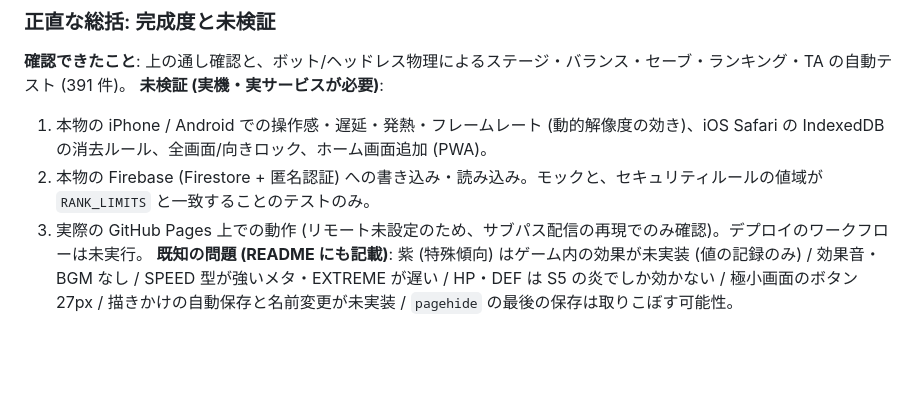
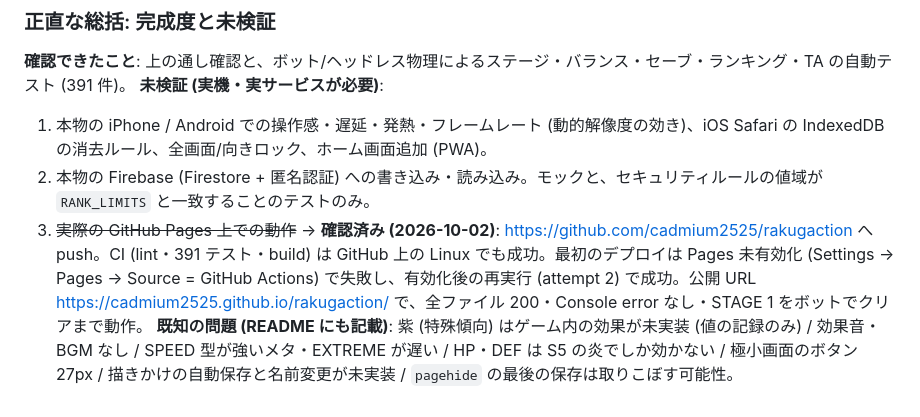
Before and after one commit to cadmium2525/rakugaction, a Markdown page: docs/PROGRESS.md, the part around the change. GitHub-like rendering; blank space fills up the shorter version.

Commit message:
docs: record GitHub Pages deployment verification
Co-Authored-By: Claude Sonnet 5.5 <noreply@anthropic.com>

```diff
--- a/docs/PROGRESS.md
+++ b/docs/PROGRESS.md
@@ -593,5 +593,5 @@ SPEED ≈ 191s / JUMP ≈ 221s / STANDARD ≈ 244s / POWER ≈ 255s / HEAVY ≈
 **未検証 (実機・実サービスが必要)**:
 1. 本物の iPhone / Android での操作感・遅延・発熱・フレームレート (動的解像度の効き)、iOS Safari の IndexedDB の消去ルール、全画面/向きロック、ホーム画面追加 (PWA)。
 2. 本物の Firebase (Firestore + 匿名認証) への書き込み・読み込み。モックと、セキュリティルールの値域が `RANK_LIMITS` と一致することのテストのみ。
-3. 実際の GitHub Pages 上での動作 (リモート未設定のため、サブパス配信の再現でのみ確認)。デプロイのワークフローは未実行。
+3. ~~実際の GitHub Pages 上での動作~~ → **確認済み (2026-10-02)**: https://github.com/cadmium2525/rakugaction へ push。CI (lint・391 テスト・build) は GitHub 上の Linux でも成功。最初のデプロイは Pages 未有効化 (Settings → Pages → Source = GitHub Actions) で失敗し、有効化後の再実行 (attempt 2) で成功。公開 URL https://cadmium2525.github.io/rakugaction/ で、全ファイル 200・Console error なし・STAGE 1 をボットでクリアまで動作。
 **既知の問題 (README にも記載)**: 紫 (特殊傾向) はゲーム内の効果が未実装 (値の記録のみ) / 効果音・BGM なし / SPEED 型が強いメタ・EXTREME が遅い / HP・DEF は S5 の炎でしか効かない / 極小画面のボタン 27px / 描きかけの自動保存と名前変更が未実装 / `pagehide` の最後の保存は取りこぼす可能性。
```
